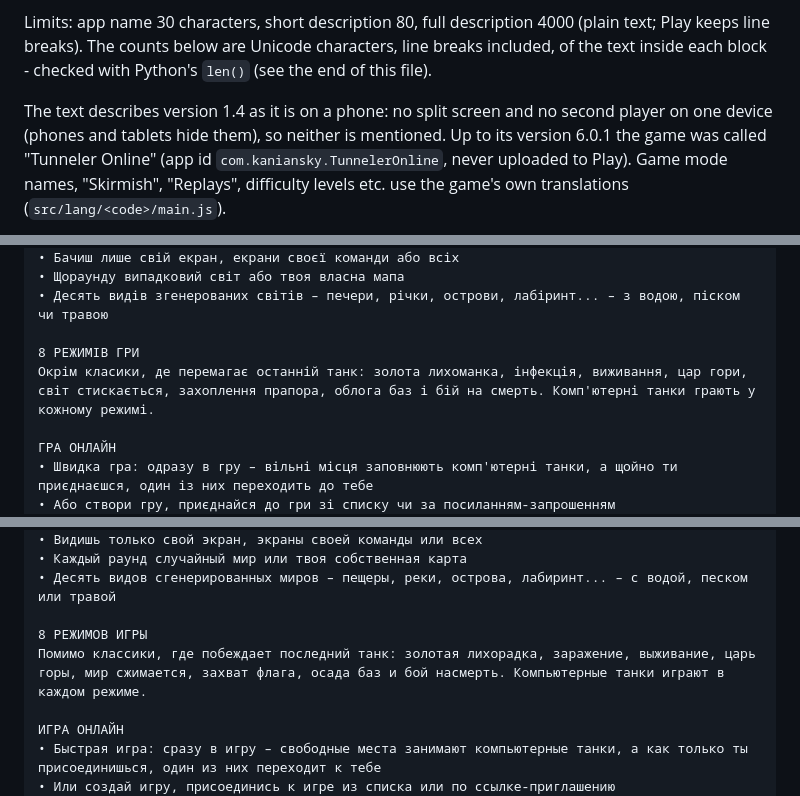
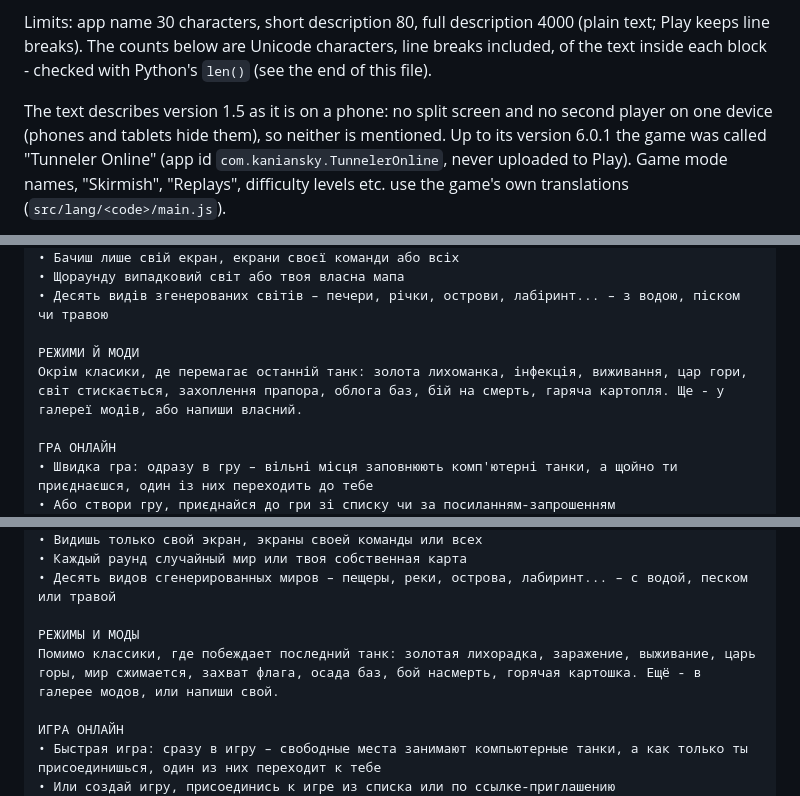
Before and after one commit to kaniansky/tunneler, a Markdown page: docs/play-store/listing.md, 3 parts joined by grey strips. Rendered like a GitHub page.

```diff
--- a/docs/play-store/listing.md
+++ b/docs/play-store/listing.md
@@ -8,7 +8,7 @@ Limits: app name 30 characters, short description 80, full description 4000 (pla
 breaks). The counts below are Unicode characters, line breaks included, of the text inside each block -
 checked with Python's `len()` (see the end of this file).
 
-The text describes version 1.4 as it is on a phone: no split screen and no second player on one device
+The text describes version 1.5 as it is on a phone: no split screen and no second player on one device
 (phones and tablets hide them), so neither is mentioned. Up to its version 6.0.1 the game was called "Tunneler Online"
 (app id `com.kaniansky.TunnelerOnline`, never uploaded to Play). Game mode names, "Skirmish", "Replays", difficulty levels etc. use the game's own translations
 (`src/lang/<code>/main.js`).
@@ -269,8 +269,8 @@ Tunneler повертає гру TUNNELER для DOS, яку Geoffrey Silverton
 • Щораунду випадковий світ або твоя власна мапа
 • Десять видів згенерованих світів – печери, річки, острови, лабіринт... – з водою, піском чи травою
 
-8 РЕЖИМІВ ГРИ
-Окрім класики, де перемагає останній танк: золота лихоманка, інфекція, виживання, цар гори, світ стискається, захоплення прапора, облога баз і бій на смерть. Комп'ютерні танки грають у кожному режимі.
+РЕЖИМИ Й МОДИ
+Окрім класики, де перемагає останній танк: золота лихоманка, інфекція, виживання, цар гори, світ стискається, захоплення прапора, облога баз, бій на смерть, гаряча картопля. Ще - у галереї модів, або напиши власний.
 
 ГРА ОНЛАЙН
 • Швидка гра: одразу в гру – вільні місця заповнюють комп'ютерні танки, а щойно ти приєднаєшся, один із них переходить до тебе
@@ -341,8 +341,8 @@ Tunneler возвращает игру TUNNELER для DOS, которую Geoff
 • Каждый раунд случайный мир или твоя собственная карта
 • Десять видов сгенерированных миров – пещеры, реки, острова, лабиринт... – с водой, песком или травой
 
-8 РЕЖИМОВ ИГРЫ
-Помимо классики, где побеждает последний танк: золотая лихорадка, заражение, выживание, царь горы, мир сжимается, захват флага, осада баз и бой насмерть. Компьютерные танки играют в каждом режиме.
+РЕЖИМЫ И МОДЫ
+Помимо классики, где побеждает последний танк: золотая лихорадка, заражение, выживание, царь горы, мир сжимается, захват флага, осада баз, бой насмерть, горячая картошка. Ещё - в галерее модов, или напиши свой.
 
 ИГРА ОНЛАЙН
 • Быстрая игра: сразу в игру – свободные места занимают компьютерные танки, а как только ты присоединишься, один из них переходит к тебе
```
Also changed, not shown: other parts of docs/play-store/listing.md (+11 -11 lines), docs/play-store/release-notes-1.5.md (added, +29 -0 lines).
